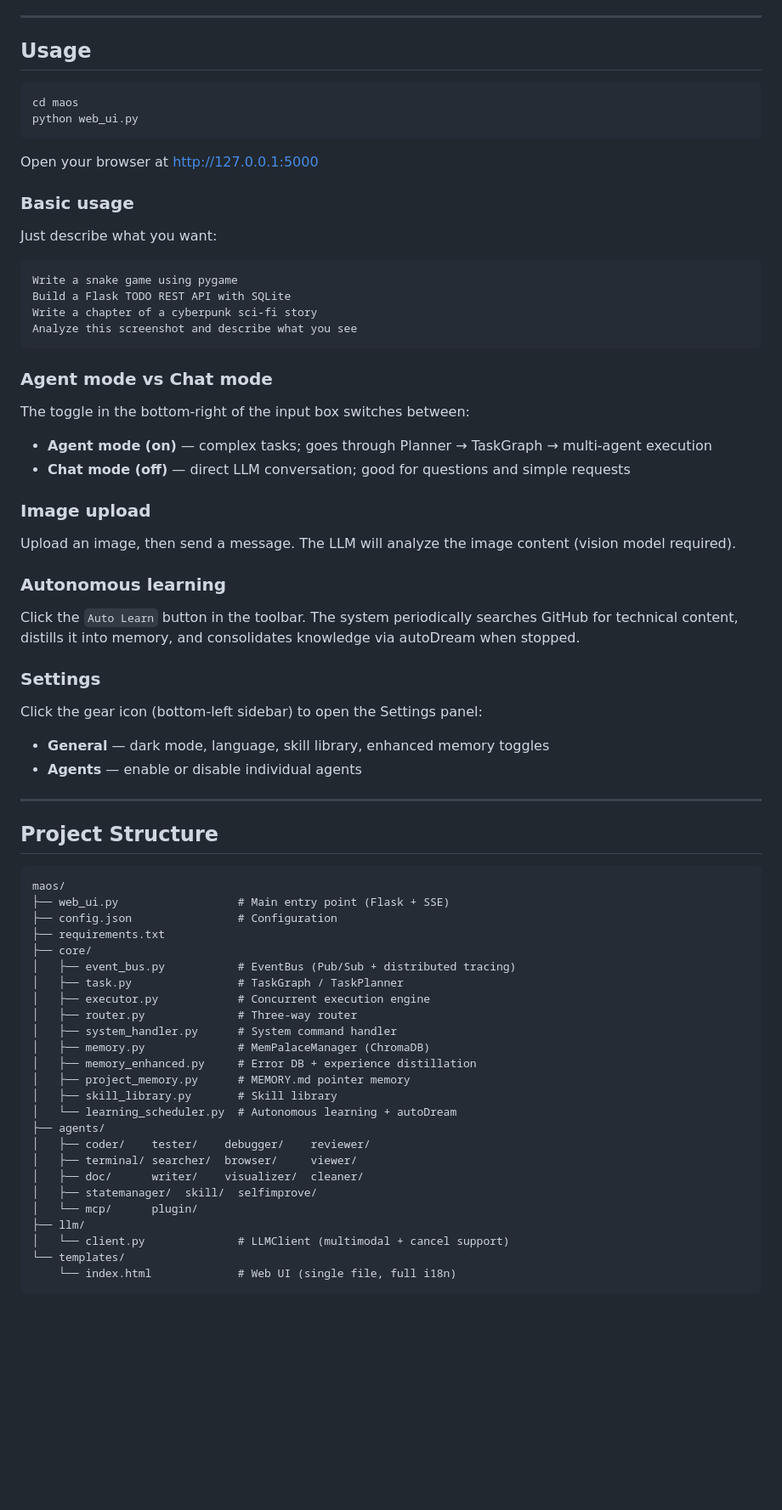
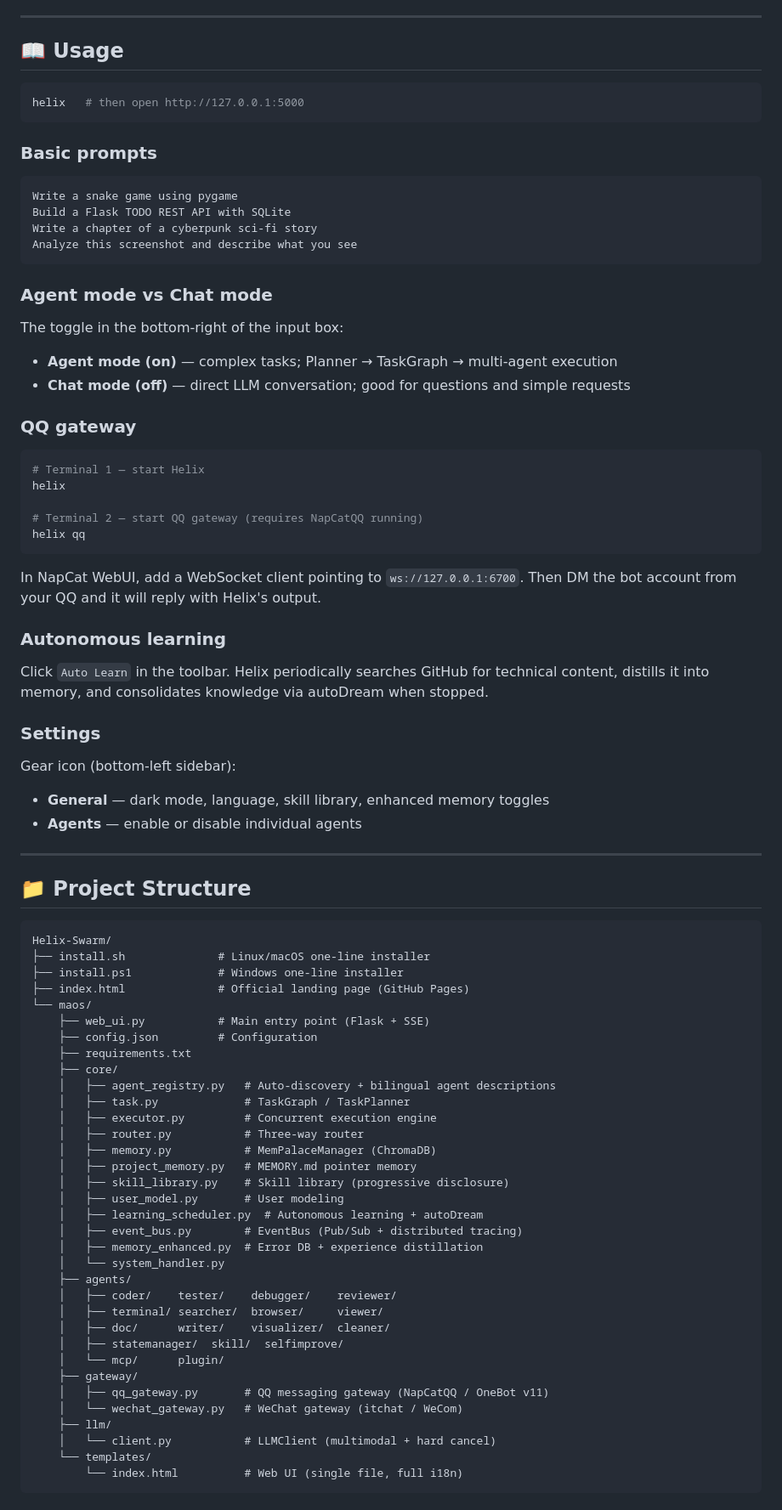
Before and after one commit to Yule-Cai/Helix-Swarm, a Markdown page: README.md, the part around one of its changes. Shown at 85% size. GitHub-like rendering; blank space fills up the shorter version.

````diff
--- a/README.md
+++ b/README.md
@@ -164,17 +199,12 @@ Edit `config.json` or use the Settings panel in the Web UI:
 ---
 
-## Usage
+## 📖 Usage
 
 ```bash
-cd maos
-python web_ui.py
+helix   # then open http://127.0.0.1:5000
 ```
 
-Open your browser at http://127.0.0.1:5000
-
-### Basic usage
-
-Just describe what you want:
+### Basic prompts
 
 ```
 Write a snake game using pygame
@@ -185,52 +215,69 @@ Analyze this screenshot and describe what you see
 
 ### Agent mode vs Chat mode
 
-The toggle in the bottom-right of the input box switches between:
-- **Agent mode (on)** — complex tasks; goes through Planner → TaskGraph → multi-agent execution
+The toggle in the bottom-right of the input box:
+- **Agent mode (on)** — complex tasks; Planner → TaskGraph → multi-agent execution
 - **Chat mode (off)** — direct LLM conversation; good for questions and simple requests
 
-### Image upload
+### QQ gateway
 
-Upload an image, then send a message. The LLM will analyze the image content (vision model required).
+```bash
+# Terminal 1 — start Helix
+helix
+
+# Terminal 2 — start QQ gateway (requires NapCatQQ running)
+helix qq
+```
+
+In NapCat WebUI, add a WebSocket client pointing to `ws://127.0.0.1:6700`. Then DM the bot account from your QQ and it will reply with Helix's output.
 
 ### Autonomous learning
 
-Click the `Auto Learn` button in the toolbar. The system periodically searches GitHub for technical content, distills it into memory, and consolidates knowledge via autoDream when stopped.
+Click `Auto Learn` in the toolbar. Helix periodically searches GitHub for technical content, distills it into memory, and consolidates knowledge via autoDream when stopped.
 
 ### Settings
 
-Click the gear icon (bottom-left sidebar) to open the Settings panel:
+Gear icon (bottom-left sidebar):
 - **General** — dark mode, language, skill library, enhanced memory toggles
 - **Agents** — enable or disable individual agents
 
 ---
 
-## Project Structure
+## 📁 Project Structure
 
 ```
-maos/
-├── web_ui.py                  # Main entry point (Flask + SSE)
-├── config.json                # Configuration
-├── requirements.txt
-├── core/
-│   ├── event_bus.py           # EventBus (Pub/Sub + distributed tracing)
-│   ├── task.py                # TaskGraph / TaskPlanner
-│   ├── executor.py            # Concurrent execution engine
-│   ├── router.py              # Three-way router
-│   ├── system_handler.py      # System command handler
-│   ├── memory.py              # MemPalaceManager (ChromaDB)
-│   ├── memory_enhanced.py     # Error DB + experience distillation
-│   ├── project_memory.py      # MEMORY.md pointer memory
-│   ├── skill_library.py       # Skill library
-│   └── learning_scheduler.py  # Autonomous learning + autoDream
-├── agents/
-│   ├── coder/    tester/    debugger/    reviewer/
-│   ├── terminal/ searcher/  browser/     viewer/
-│   ├── doc/      writer/    visualizer/  cleaner/
-│   ├── statemanager/  skill/  selfimprove/
-│   └── mcp/      plugin/
-├── llm/
-│   └── client.py              # LLMClient (multimodal + cancel support)
-└── templates/
-    └── index.html             # Web UI (single file, full i18n)
+Helix-Swarm/
+├── install.sh              # Linux/macOS one-line installer
+├── install.ps1             # Windows one-line installer
+├── index.html              # Official landing page (GitHub Pages)
+└── maos/
+    ├── web_ui.py           # Main entry point (Flask + SSE)
+    ├── config.json         # Configuration
+    ├── requirements.txt
+    ├── core/
+    │   ├── agent_registry.py   # Auto-discovery + bilingual agent descriptions
+    │   ├── task.py             # TaskGraph / TaskPlanner
+    │   ├── executor.py         # Concurrent execution engine
+    │   ├── router.py           # Three-way router
+    │   ├── memory.py           # MemPalaceManager (ChromaDB)
+    │   ├── project_memory.py   # MEMORY.md pointer memory
+    │   ├── skill_library.py    # Skill library (progressive disclosure)
+    │   ├── user_model.py       # User modeling
+    │   ├── learning_scheduler.py  # Autonomous learning + autoDream
+    │   ├── event_bus.py        # EventBus (Pub/Sub + distributed tracing)
+    │   ├── memory_enhanced.py  # Error DB + experience distillation
+    │   └── system_handler.py
+    ├── agents/
+    │   ├── coder/    tester/    debugger/    reviewer/
+    │   ├── terminal/ searcher/  browser/     viewer/
+    │   ├── doc/      writer/    visualizer/  cleaner/
+    │   ├── statemanager/  skill/  selfimprove/
+    │   └── mcp/      plugin/
+    ├── gateway/
+    │   ├── qq_gateway.py       # QQ messaging gateway (NapCatQQ / OneBot v11)
+    │   └── wechat_gateway.py   # WeChat gateway (itchat / WeCom)
+    ├── llm/
+    │   └── client.py           # LLMClient (multimodal + hard cancel)
+    └── templates/
+        └── index.html          # Web UI (single file, full i18n)
 ```
````
Also changed, not shown: other parts of README.md (+127 -74 lines).
